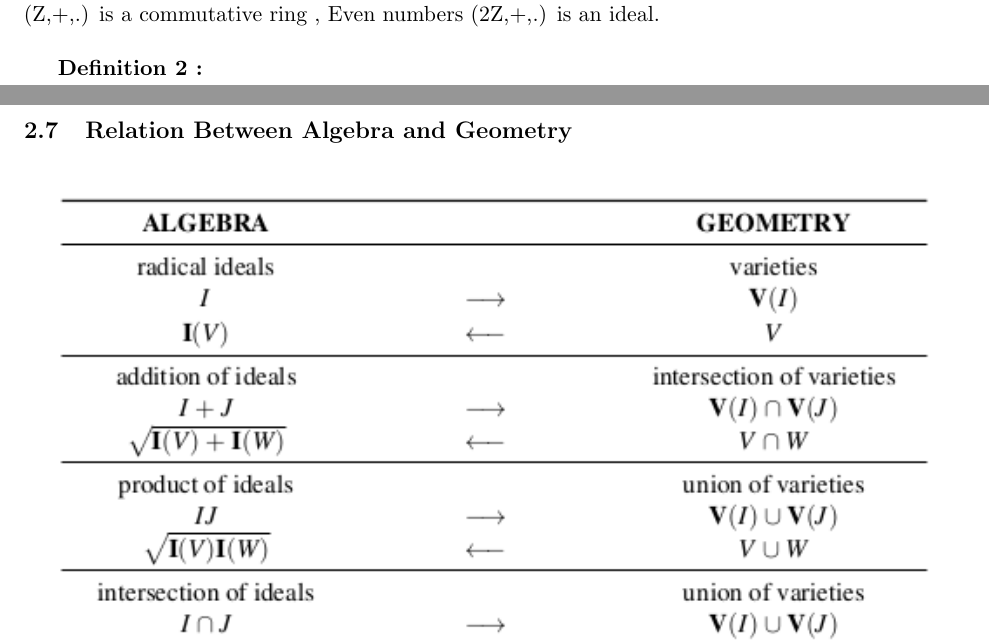
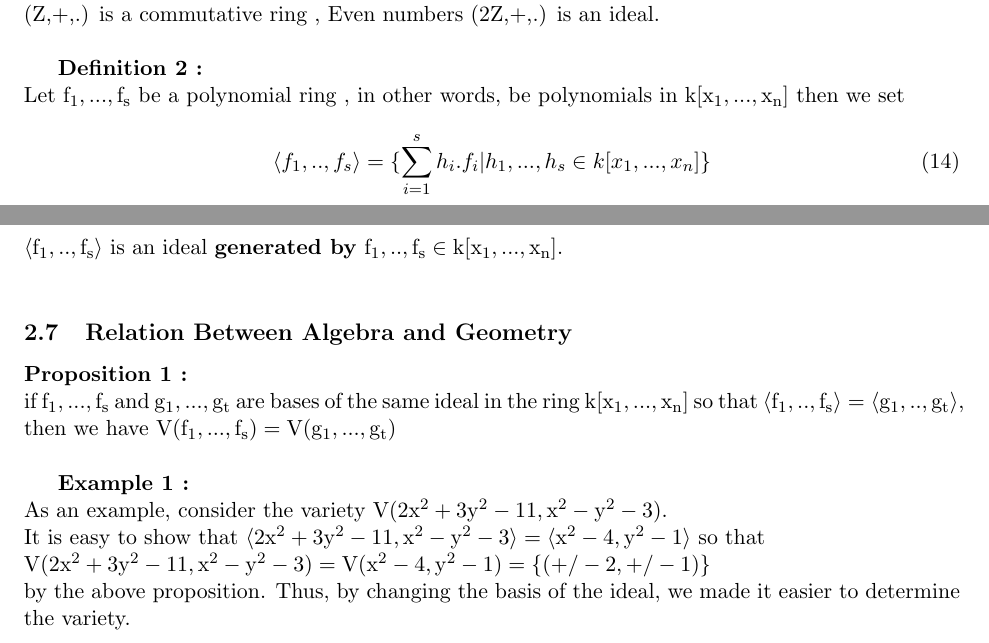
Before and after one commit to mehmetpekmezci/polynomial_systems_solving, a LaTeX paper (latex/mehmet_pekmezci-burak_sener-mustafa_mert_ergin-plynomial_systems_solving.tex): two parts of pages 7 and 8 of 13 before the commit and two parts of pages 7 and 8 of 14 after it, joined at a grey line, cut so that both start at the same text. Compiled offline with pdfLaTeX.

Commit message:
iabtsract update

```diff
--- a/latex/mehmet_pekmezci-burak_sener-mustafa_mert_ergin-plynomial_systems_solving.tex
+++ b/latex/mehmet_pekmezci-burak_sener-mustafa_mert_ergin-plynomial_systems_solving.tex
@@ -289,11 +290,25 @@ R is a commutative ring, a subset $\mathrm{ I \subseteq k[x_1,...,x_n] }$ ($\mat
 
 
 \textbf{Definition 2 :}\newline
+Let $\mathrm{ f_1,...,f_s }$ be a polynomial ring , in other words, be polynomials in  $\mathrm{ k[x_1,...,x_n] }$  then we set
+\begin{equation}
+  \langle f_1,..,f_s \rangle=\{ \sum_{i=1}^{s}{h_i.f_i}| h_1,...,h_s \in k[x_1,...,x_n]\}
+\end{equation}
+$\mathrm{ \langle f_1,..,f_s \rangle  }$ is an ideal \textbf{generated by} $\mathrm{f_1,..,f_s \in k[x_1,...,x_n]}$. \newline
+
+
+\subsection{Relation Between Algebra and Geometry}
+
+\textbf{Proposition 1 :}\newline
+if $\mathrm{ f_1,...,f_s }$ and $\mathrm{ g_1,...,g_t }$ are bases of the same ideal in the ring $\mathrm{k[x_1,...,x_n] }$ so that $\mathrm{ \langle f_1,..,f_s \rangle = \langle g_1,..,g_t \rangle }$, then we have  $\mathrm{V(f_1,...,f_s)=V(g_1,...,g_t) }$ \newline
+
+ \textbf{Example 1 :}\newline
+As an example, consider the variety $\mathrm{V(2x^2+3y^2-11,x^2-y^2-3)}$. \newline It is easy to show that $\mathrm{\langle 2x^2+3y^2-11,x^2-y^2-3 \rangle = \langle x^2-4,y^2-1 \rangle }$  so that \newline $\mathrm{V(2x^2+3y^2-11,x^2-y^2-3)=V(x^2-4,y^2-1)=\{(+/-2,+/-1)\} }$ \newline
+by the above proposition. Thus, by changing the basis of the ideal, we made it easier
+to determine the variety.
 
 
 
-
-\subsection{Relation Between Algebra and Geometry}
 
 \begin{figure}[H]
   \begin{center}
```
Also changed, not shown: latex/mehmet_pekmezci-burak_sener-mustafa_mert_ergin-plynomial_systems_solving.tex (1 more changed lines), 1 other file.
